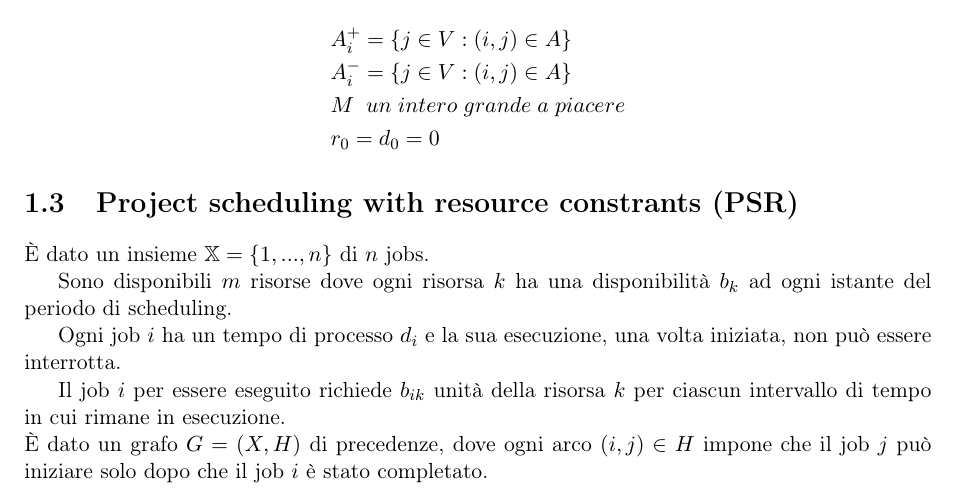
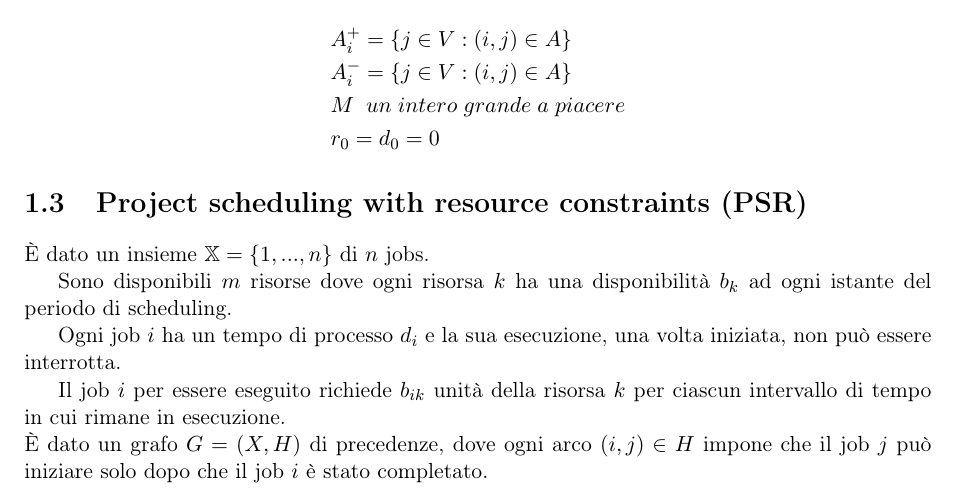
Before and after one commit to notdodo/MetodiEdAlgoritmiDiOttimizzazionePerIlProblemSolving, a LaTeX document (Metodi.tex, which reads cap_1.tex): part of page 9 of 11, cut so that both start at the same text. The pictures show the PDF file Metodi.pdf that the author committed with the source; the source files are stored in an older character set and shown here as Unicode.

```diff
--- a/cap_1.tex
+++ b/cap_1.tex
@@ -149,7 +149,7 @@
 	& r_{0}=d_{0}=0
 \end{flalign*}
 
-\section{Project scheduling with resource constrants (PSR)}
+\section{Project scheduling with resource constraints (PSR)}
 \`E dato un insieme $\mathbb{X}=\{1,...,n\}$ di $n$ jobs.
 
 Sono disponibili $m$ risorse dove ogni risorsa $k$ ha una disponibilità $b_{k}$ ad ogni istante del periodo di scheduling.
```
Also changed, not shown: Metodi.pdf, README.md.
